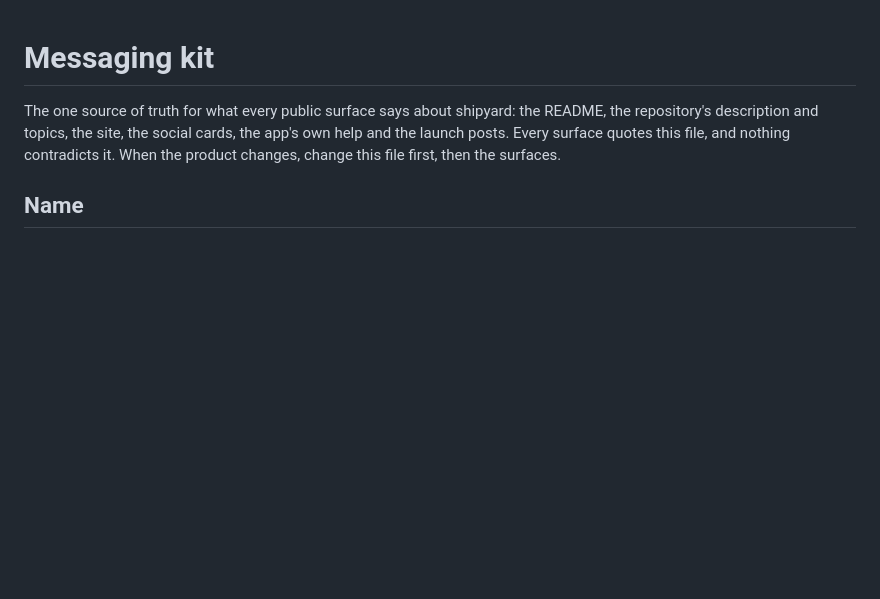
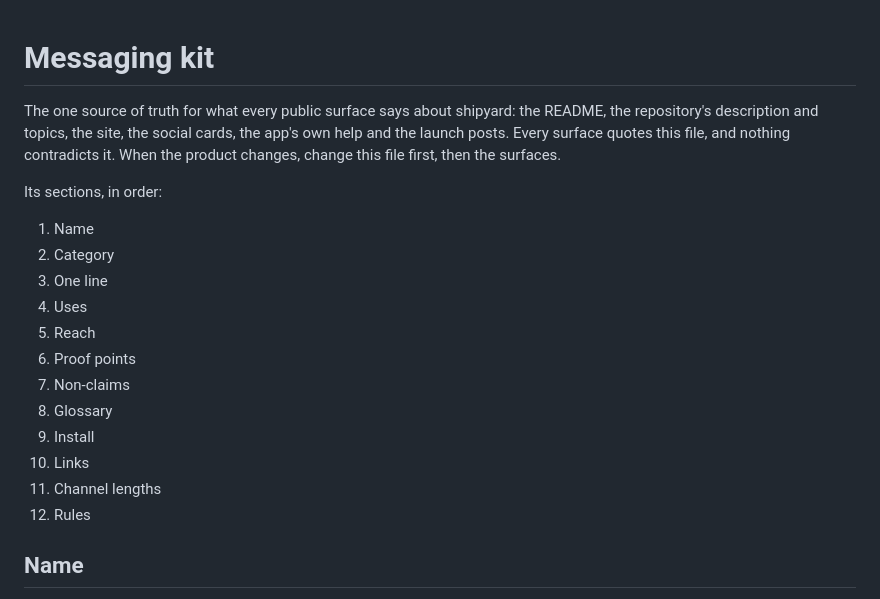
Before and after one commit to yahyabedirhan/shipyard, a Markdown page: docs/messaging.md, the part around the change. Rendered like a GitHub page; blank space fills up the shorter version.

Commit message:
docs: give the messaging kit its section list
- open the kit with its job, then the twelve sections in order
- no content changed

Co-Authored-By: Claude Opus 5.5 <noreply@anthropic.com>

```diff
--- a/docs/messaging.md
+++ b/docs/messaging.md
@@ -3,6 +3,21 @@
 The one source of truth for what every public surface says about shipyard: the README, the repository's description and topics, the site, the social cards, the app's own help and the launch posts.
 Every surface quotes this file, and nothing contradicts it.
 When the product changes, change this file first, then the surfaces.
+
+Its sections, in order:
+
+1. Name
+2. Category
+3. One line
+4. Uses
+5. Reach
+6. Proof points
+7. Non-claims
+8. Glossary
+9. Install
+10. Links
+11. Channel lengths
+12. Rules
 
 ## Name
 
```
